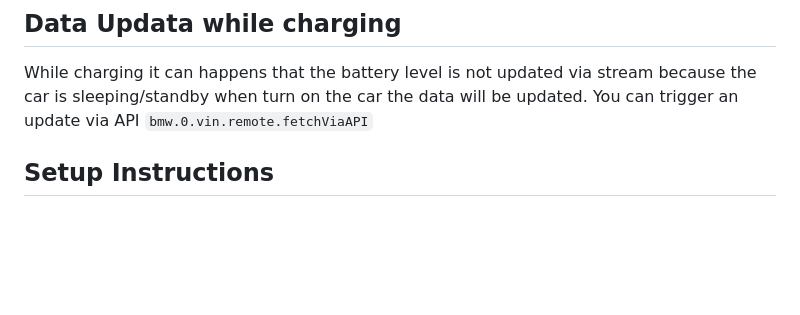
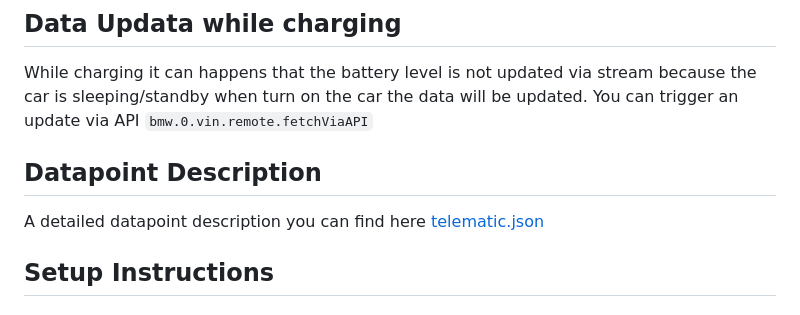
Before and after one commit to TA2k/ioBroker.bmw, a Markdown page: README.md, the part around the change. GitHub-like rendering; blank space fills up the shorter version.

Commit message:
add datapoint link

```diff
--- a/README.md
+++ b/README.md
@@ -31,6 +31,10 @@ This adapter integrates BMW vehicles into ioBroker using the new BMW CarData API
 ## Data Updata while charging
 
 While charging it can happens that the battery level is not updated via stream because the car is sleeping/standby when turn on the car the data will be updated. You can trigger an update via API `bmw.0.vin.remote.fetchViaAPI`
+
+## Datapoint Description
+
+A detailed datapoint description you can find here [telematic.json](telematic.json)
 
 ## Setup Instructions
 
```
